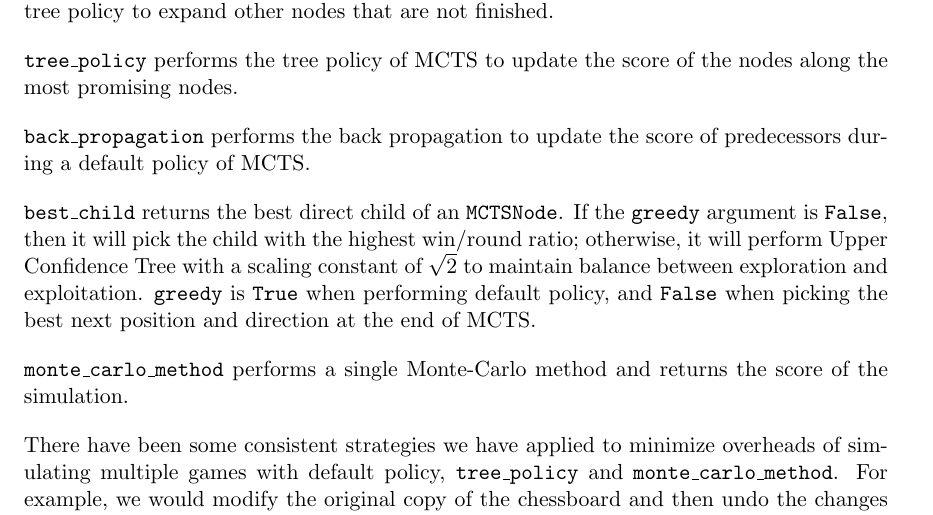
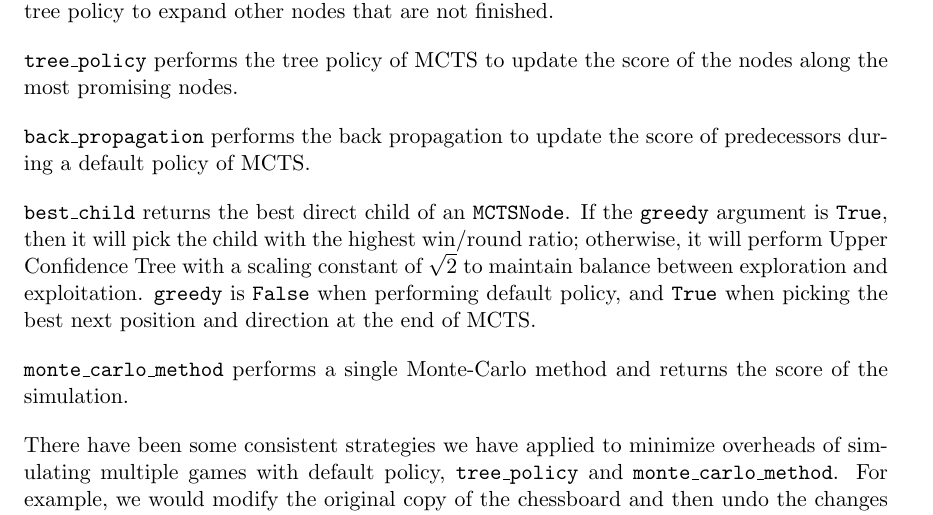
Before and after one commit to comp424mcgill/final-project-nafizimu, a LaTeX document (report/sample.tex): part of page 2 of 4, cut so that both start at the same text. Compiled offline with pdfLaTeX.

Commit message:
swap True and False

```diff
--- a/report/sample.tex
+++ b/report/sample.tex
@@ -83,9 +83,9 @@ This allows the tree policy to expand other nodes that are not finished.
 \texttt{back\_propagation} performs the back propagation to update the score of predecessors during a default policy of MCTS.
 
 \texttt{best\_child} returns the best direct child of an \texttt{MCTSNode}.
-If the \texttt{greedy} argument is \texttt{False}, then it will pick the child with the highest win/round ratio;
+If the \texttt{greedy} argument is \texttt{True}, then it will pick the child with the highest win/round ratio;
 otherwise, it will perform Upper Confidence Tree with a scaling constant of \(\sqrt{2}\) to maintain balance between exploration and exploitation.
-\texttt{greedy} is \texttt{True} when performing default policy, and \texttt{False} when picking the best next position and direction at the end of MCTS.
+\texttt{greedy} is \texttt{False} when performing default policy, and \texttt{True} when picking the best next position and direction at the end of MCTS.
 
 \texttt{monte\_carlo\_method} performs a single Monte-Carlo method and returns the score of the simulation.
 
```
